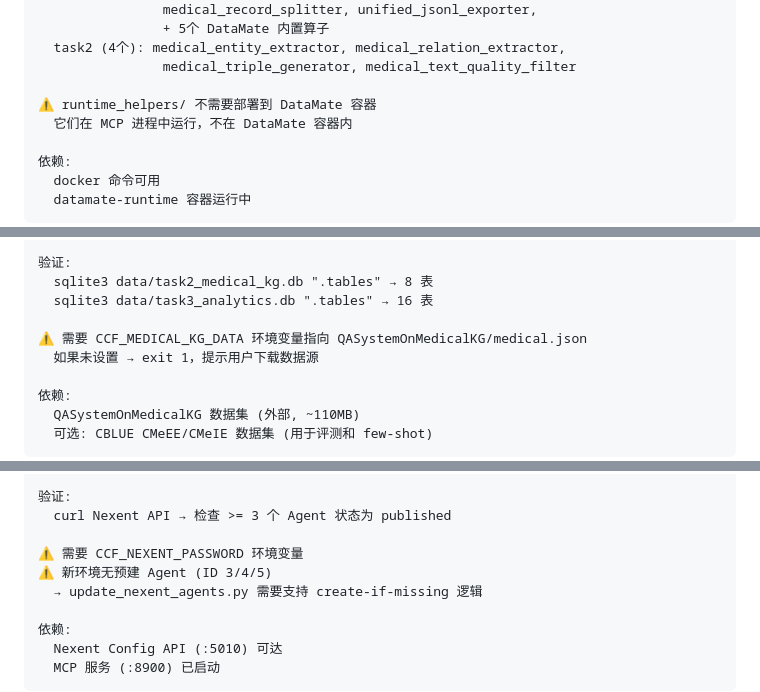
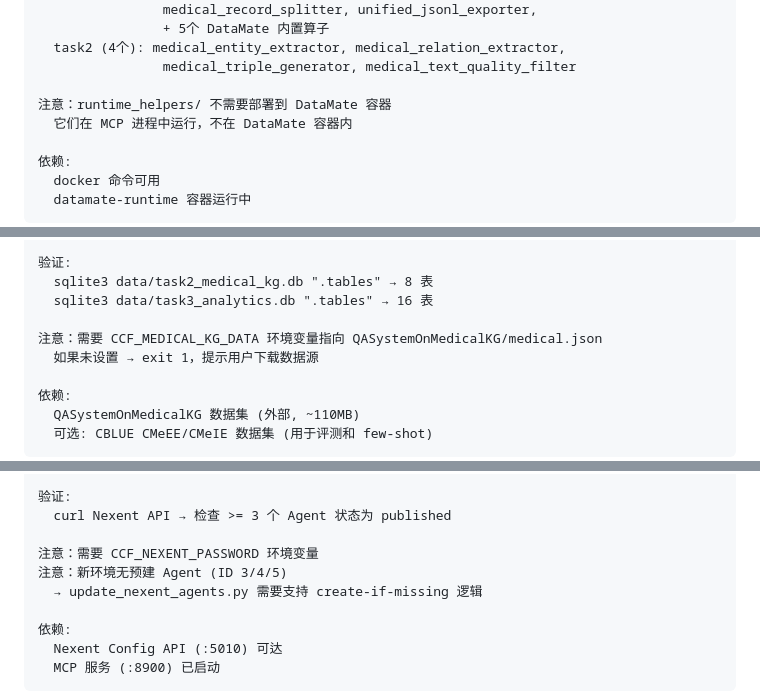
Before and after one commit to Amanon-666/medical-agent, a Markdown page: docs/workflow/workflow-4-deployment.md, 3 parts joined by grey strips. GitHub-like rendering.

Commit message:
ARCHITECTURE: 修复DEPLOYMENT_GUIDE死链 + workflow-4去⚠

```diff
--- a/docs/workflow/workflow-4-deployment.md
+++ b/docs/workflow/workflow-4-deployment.md
@@ -80,7 +80,7 @@
   task2 (4个): medical_entity_extractor, medical_relation_extractor,
                 medical_triple_generator, medical_text_quality_filter
 
-⚠ runtime_helpers/ 不需要部署到 DataMate 容器
+注意：runtime_helpers/ 不需要部署到 DataMate 容器
   它们在 MCP 进程中运行，不在 DataMate 容器内
 
 依赖:
@@ -124,7 +124,7 @@
   sqlite3 data/task2_medical_kg.db ".tables" → 8 表
   sqlite3 data/task3_analytics.db ".tables" → 16 表
 
-⚠ 需要 CCF_MEDICAL_KG_DATA 环境变量指向 QASystemOnMedicalKG/medical.json
+注意：需要 CCF_MEDICAL_KG_DATA 环境变量指向 QASystemOnMedicalKG/medical.json
   如果未设置 → exit 1，提示用户下载数据源
 
 依赖:
@@ -180,8 +180,8 @@ MCP 服务配置:
 验证:
   curl Nexent API → 检查 >= 3 个 Agent 状态为 published
 
-⚠ 需要 CCF_NEXENT_PASSWORD 环境变量
-⚠ 新环境无预建 Agent (ID 3/4/5)
+注意：需要 CCF_NEXENT_PASSWORD 环境变量
+注意：新环境无预建 Agent (ID 3/4/5)
   → update_nexent_agents.py 需要支持 create-if-missing 逻辑
 
 依赖:
```
Also changed, not shown: docs/ARCHITECTURE_AND_IMPLEMENTATION.md (+1 -1 lines).
